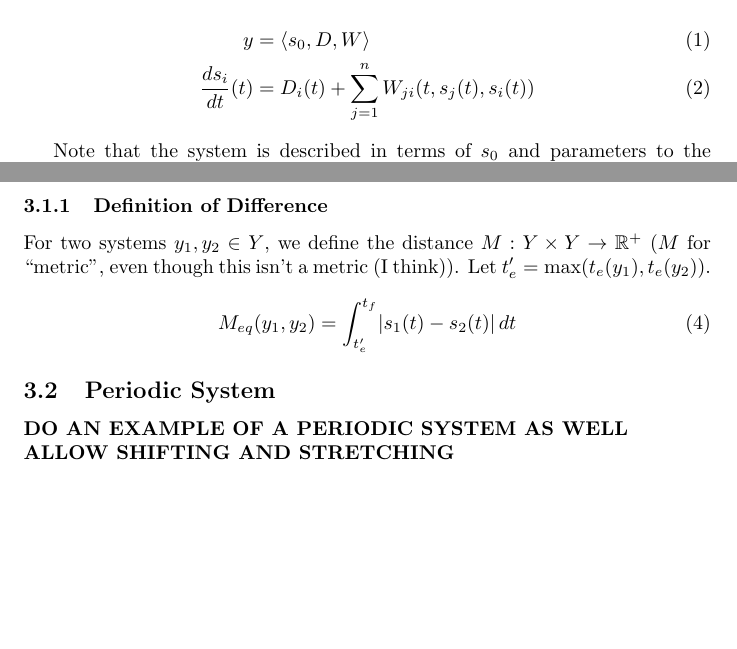
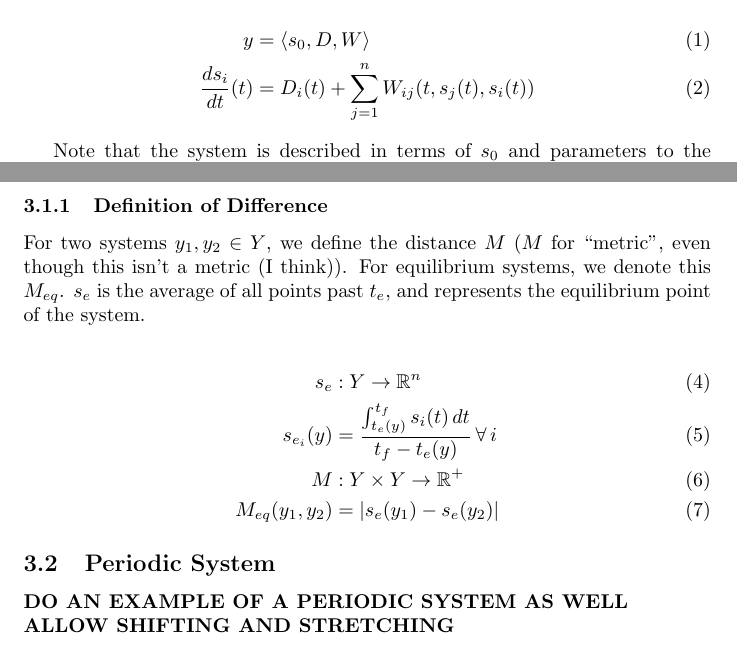
Before and after one commit to cosmicexplorer/LogInTact, a LaTeX document (equilibrium.tex): two parts of pages 2 and 3 of 5, joined at a grey line, cut so that both start at the same text, the shorter picture padded with empty space. Compiled offline with pdfLaTeX.

Commit message:
refactor for strictly linear sim

```diff
--- a/equilibrium.tex
+++ b/equilibrium.tex
@@ -42,7 +42,7 @@ Let $\mathbb{R}^+ = \{r \in \mathbb{R} \,\,|\,\, r \ge 0\}$. Formally, we can de
 
 \begin{align}
   y &= \langle s_0, D, W \rangle \label{system-defn} \\
-  \frac{ds_i}{dt}(t) &= D_i(t) + \sum_{j = 1}^n W_{ji}(t, s_j(t), s_i(t)) \label{system-diffeq}
+  \frac{ds_i}{dt}(t) &= D_i(t) + \sum_{j = 1}^n W_{ij}(t, s_j(t), s_i(t)) \label{system-diffeq}
 \end{align}
 
 Note that the system is described in terms of $s_0$ and parameters to the differential equation $\frac{ds}{dt}$, not by a single function $s(t)$, its state vector at time $t$. This is because while explicit, closed-form solutions to some dynamical systems (strictly linear ones) do exist, this is not true in the general case, so obtaining a single formula for $s(t)$ is impossible. Modelling of the dynamics of these systems is possible by discretization, but there is some error between the simulated version of the system and the true $s(t)$, which can become extremely significant in some cases, particularly where the dynamics become chaotic. The effect of this discrepancy is discussed in \textbf{(where?)} when applying this model to real systems.
@@ -66,11 +66,14 @@ Given some $\epsilon > 0$, and $t_f$ a final time point at which we stop observi
 \textbf{EXPLAIN THAT $t_f$ IS REQUIRED SO THAT THE INTEGRAL CONVERGES}
 
 \subsubsection{Definition of Difference}
-For two systems $y_1, y_2 \in Y$, we define the distance $M : Y \times Y \to \mathbb{R}^+$ ($M$ for ``metric'', even though this isn't a metric (I think)). Let $t_e' = \max(t_e(y_1),t_e(y_2))$.
+For two systems $y_1, y_2 \in Y$, we define the distance $M$ ($M$ for ``metric'', even though this isn't a metric (I think)). For equilibrium systems, we denote this $M_{eq}$. $s_e$ is the average of all points past $t_e$, and represents the equilibrium point of the system.
 
-\begin{equation}
-  M_{eq}(y_1, y_2) = \int_{t_e'}^{t_f} \lvert s_1(t) - s_2(t) \rvert\, dt \label{distance}
-\end{equation}
+\begin{align}
+  s_e &: Y \to \mathbb{R}^n \\
+  s_{e_i}(y) &= \frac{\int_{t_e(y)}^{t_f} s_i(t) \,dt}{t_f - t_e(y)} \,\forall\, i \\
+  M &: Y \times Y \to \mathbb{R}^+ \\
+  M_{eq}(y_1, y_2) &= \lvert s_e(y_1) - s_e(y_2) \rvert \label{distance}
+\end{align}
 
 \subsection{Periodic System}
 \textbf{DO AN EXAMPLE OF A PERIODIC SYSTEM AS WELL \\
```
Also changed, not shown: equilibrium.pdf, 5 other files.
